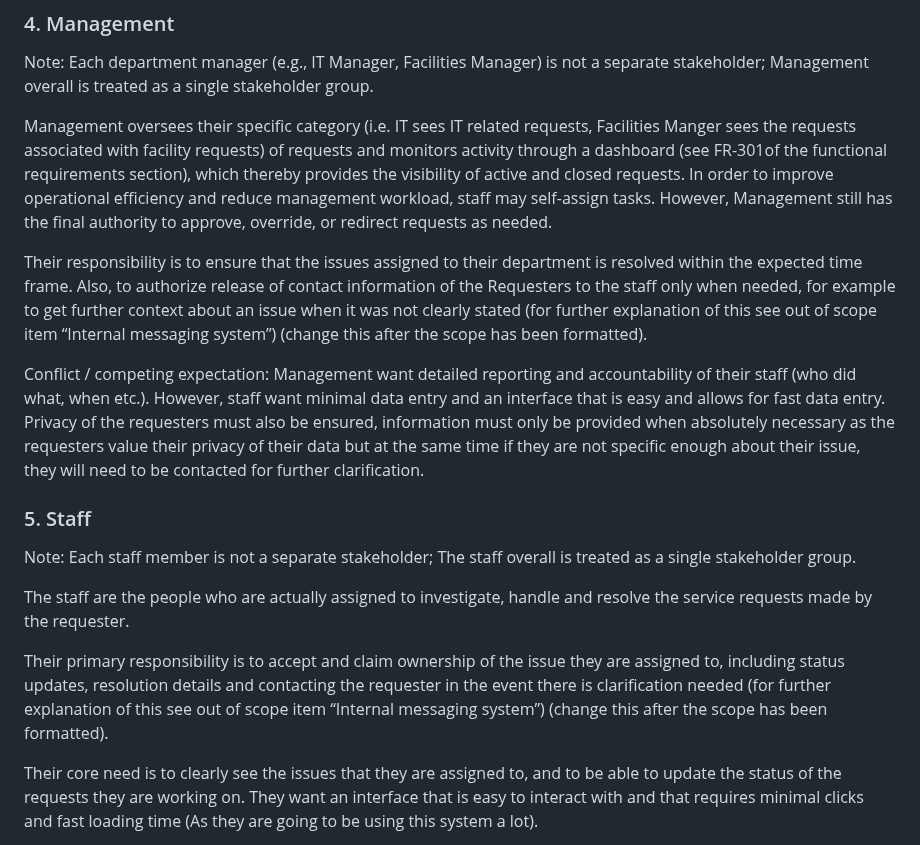
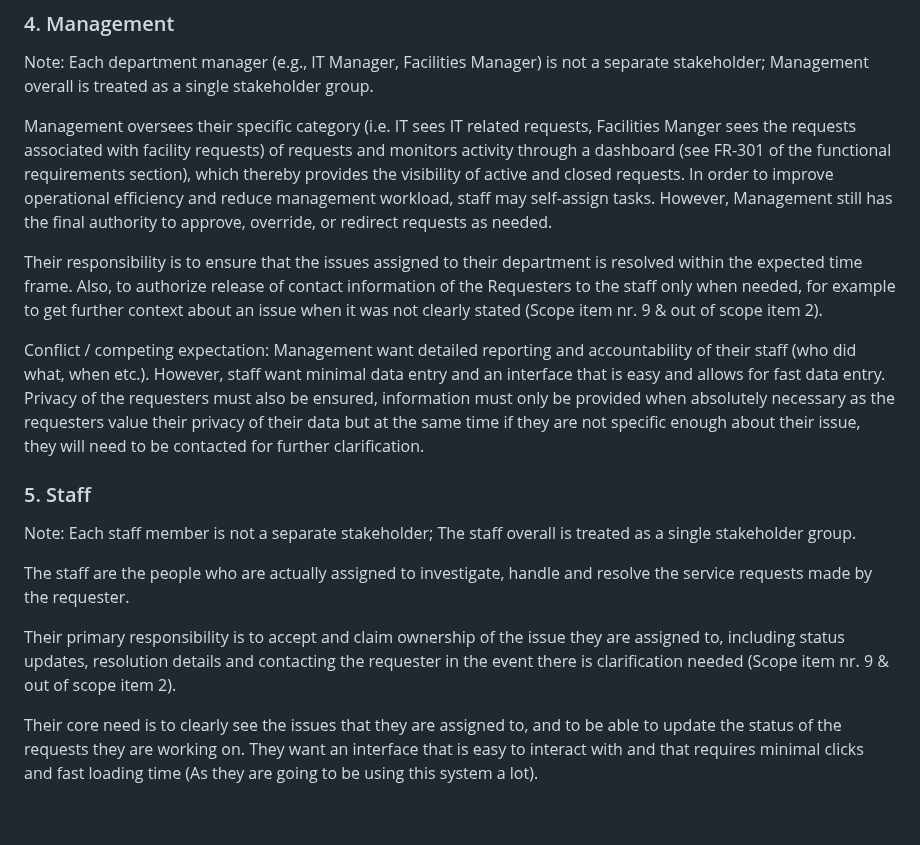
Before and after one commit to Waldo-Blom/SEN381_Bugbusters, a Markdown page: docs/stakeholder-analysis.md, the part around one of its changes. GitHub-like rendering; blank space fills up the shorter version.

Commit message:
Finalize Stakeholder analysis (for clarity), no core needs, requirements or responsibilities of the stakeholders where adjusted, this relates to #4

```diff
--- a/docs/stakeholder-analysis.md
+++ b/docs/stakeholder-analysis.md
@@ -31,9 +32,9 @@ Conflict / competing expectation: Requesters want a experience that is simple an
 ### 4. Management
 Note: Each department manager (e.g., IT Manager, Facilities Manager) is not a separate stakeholder; Management overall is treated as a single stakeholder group.
 
-Management oversees their specific category (i.e. IT sees IT related requests, Facilities Manger sees the requests associated with facility requests) of requests and monitors activity through a dashboard (see FR-301of the functional requirements section), which thereby provides the visibility of active and closed requests. In order to improve operational efficiency and reduce management workload, staff may self-assign tasks. However, Management still has the final authority to approve, override, or redirect requests as needed.
+Management oversees their specific category (i.e. IT sees IT related requests, Facilities Manger sees the requests associated with facility requests) of requests and monitors activity through a dashboard (see FR-301 of the functional requirements section), which thereby provides the visibility of active and closed requests. In order to improve operational efficiency and reduce management workload, staff may self-assign tasks. However, Management still has the final authority to approve, override, or redirect requests as needed.
 
-Their responsibility is to ensure that the issues assigned to their department is resolved within the expected time frame. Also, to authorize release of contact information of the Requesters to the staff only when needed, for example to get further context about an issue when it was not clearly stated (for further explanation of this see out of scope item “Internal messaging system”) (change this after the scope has been formatted).
+Their responsibility is to ensure that the issues assigned to their department is resolved within the expected time frame. Also, to authorize release of contact information of the Requesters to the staff only when needed, for example to get further context about an issue when it was not clearly stated (Scope item nr. 9 & out of scope item 2).
 
 Conflict / competing expectation: Management want detailed reporting and accountability of their staff (who did what, when etc.). However, staff want minimal data entry and an interface that is easy and allows for fast data entry. Privacy of the requesters must also be ensured, information must only be provided when absolutely necessary as the requesters value their privacy of their data but at the same time if they are not specific enough about their issue, they will need to be contacted for further clarification.
 
@@ -42,7 +43,7 @@ Note: Each staff member is not a separate stakeholder; The staff overall is trea
 
 The staff are the people who are actually assigned to investigate, handle and resolve the service requests made by the requester.
 
-Their primary responsibility is to accept and claim ownership of the issue they are assigned to, including status updates, resolution details and contacting the requester in the event there is clarification needed (for further explanation of this see out of scope item “Internal messaging system”) (change this after the scope has been formatted).
+Their primary responsibility is to accept and claim ownership of the issue they are assigned to, including status updates, resolution details and contacting the requester in the event there is clarification needed (Scope item nr. 9 & out of scope item 2).
 
 Their core need is to clearly see the issues that they are assigned to, and to be able to update the status of the requests they are working on. They want an interface that is easy to interact with and that requires minimal clicks and fast loading time (As they are going to be using this system a lot).
 
```
Also changed, not shown: other parts of docs/stakeholder-analysis.md (+1 -0 lines).
